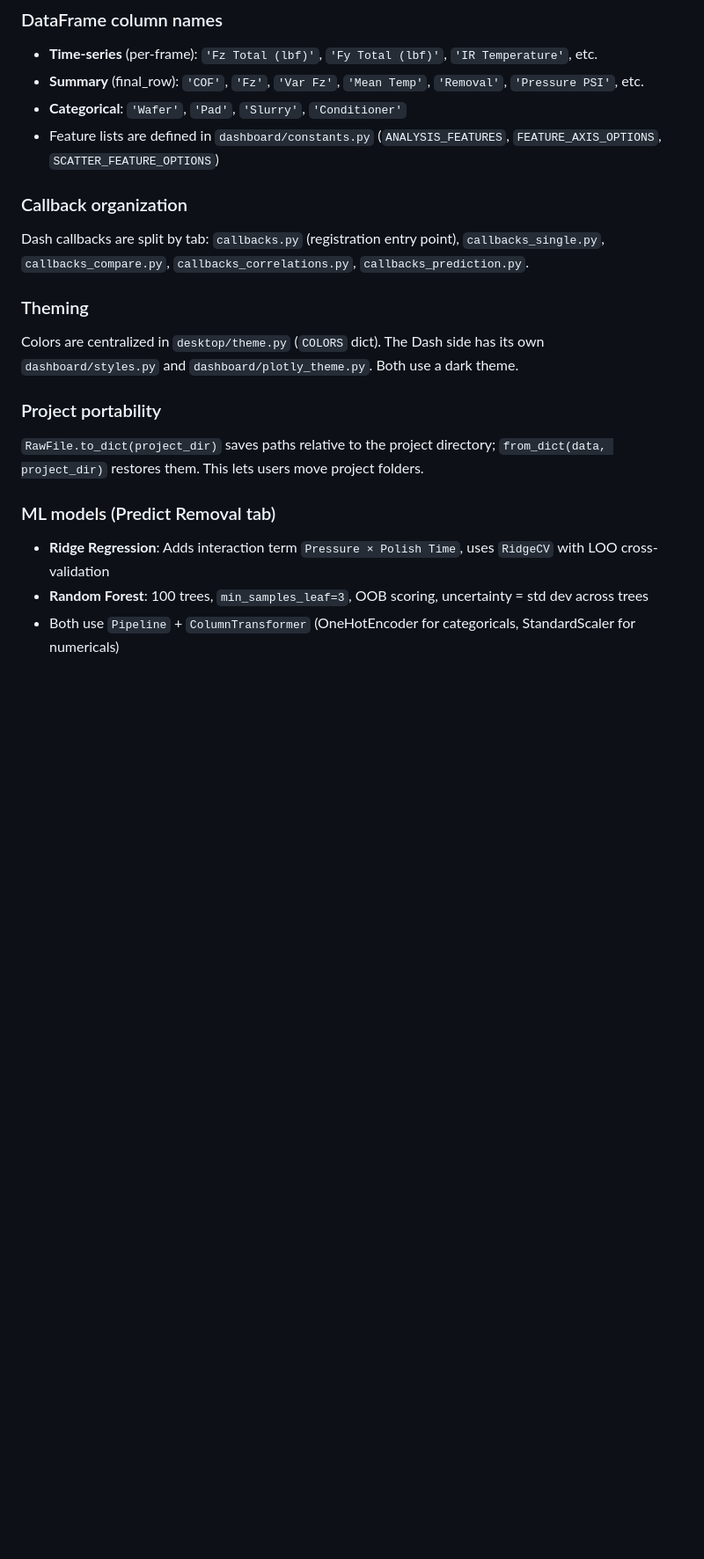
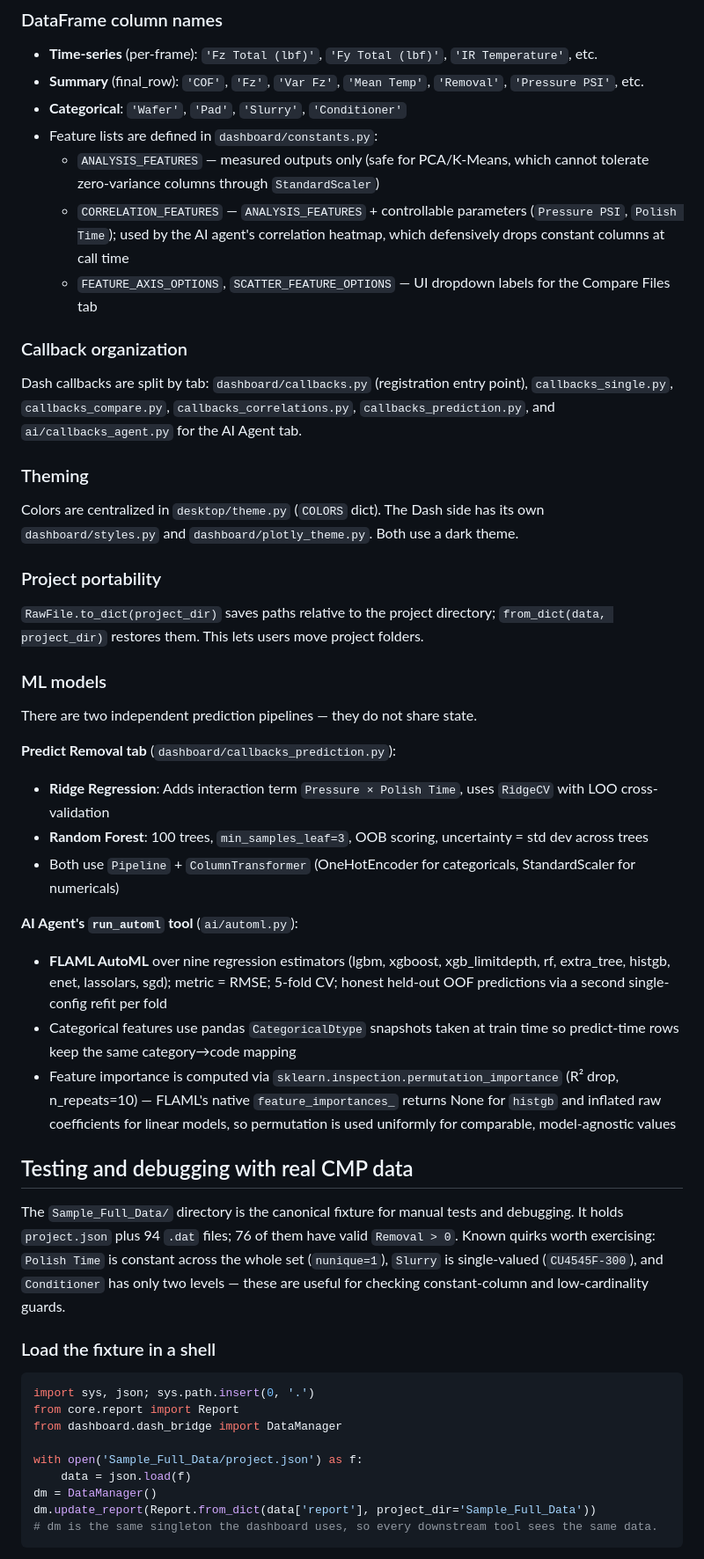
Before and after one commit to tothelast/csc696D_final_project, a Markdown page: CLAUDE.md, the part around one of its changes. Shown at 88% size. Drawn GitHub-style; blank space fills up the shorter version.

````diff
--- a/CLAUDE.md
+++ b/CLAUDE.md
@@ -47,10 +48,13 @@ All mutable properties (`removal`, `nu`, `pressure_psi`, `polish_time`, `wafer_n
 - **Time-series** (per-frame): `'Fz Total (lbf)'`, `'Fy Total (lbf)'`, `'IR Temperature'`, etc.
 - **Summary** (final_row): `'COF'`, `'Fz'`, `'Var Fz'`, `'Mean Temp'`, `'Removal'`, `'Pressure PSI'`, etc.
 - **Categorical**: `'Wafer'`, `'Pad'`, `'Slurry'`, `'Conditioner'`
-- Feature lists are defined in `dashboard/constants.py` (`ANALYSIS_FEATURES`, `FEATURE_AXIS_OPTIONS`, `SCATTER_FEATURE_OPTIONS`)
+- Feature lists are defined in `dashboard/constants.py`:
+  - `ANALYSIS_FEATURES` — measured outputs only (safe for PCA/K-Means, which cannot tolerate zero-variance columns through `StandardScaler`)
+  - `CORRELATION_FEATURES` — `ANALYSIS_FEATURES` + controllable parameters (`Pressure PSI`, `Polish Time`); used by the AI agent's correlation heatmap, which defensively drops constant columns at call time
+  - `FEATURE_AXIS_OPTIONS`, `SCATTER_FEATURE_OPTIONS` — UI dropdown labels for the Compare Files tab
 
 ### Callback organization
-Dash callbacks are split by tab: `callbacks.py` (registration entry point), `callbacks_single.py`, `callbacks_compare.py`, `callbacks_correlations.py`, `callbacks_prediction.py`.
+Dash callbacks are split by tab: `dashboard/callbacks.py` (registration entry point), `callbacks_single.py`, `callbacks_compare.py`, `callbacks_correlations.py`, `callbacks_prediction.py`, and `ai/callbacks_agent.py` for the AI Agent tab.
 
 ### Theming
 Colors are centralized in `desktop/theme.py` (`COLORS` dict). The Dash side has its own `dashboard/styles.py` and `dashboard/plotly_theme.py`. Both use a dark theme.
@@ -58,7 +62,34 @@ Colors are centralized in `desktop/theme.py` (`COLORS` dict). The Dash side has
 ### Project portability
 `RawFile.to_dict(project_dir)` saves paths relative to the project directory; `from_dict(data, project_dir)` restores them. This lets users move project folders.
 
-### ML models (Predict Removal tab)
+### ML models
+There are two independent prediction pipelines — they do not share state.
+
+**Predict Removal tab** (`dashboard/callbacks_prediction.py`):
 - **Ridge Regression**: Adds interaction term `Pressure × Polish Time`, uses `RidgeCV` with LOO cross-validation
 - **Random Forest**: 100 trees, `min_samples_leaf=3`, OOB scoring, uncertainty = std dev across trees
 - Both use `Pipeline` + `ColumnTransformer` (OneHotEncoder for categoricals, StandardScaler for numericals)
+
+**AI Agent's `run_automl` tool** (`ai/automl.py`):
+- **FLAML AutoML** over nine regression estimators (lgbm, xgboost, xgb_limitdepth, rf, extra_tree, histgb, enet, lassolars, sgd); metric = RMSE; 5-fold CV; honest held-out OOF predictions via a second single-config refit per fold
+- Categorical features use pandas `CategoricalDtype` snapshots taken at train time so predict-time rows keep the same category→code mapping
+- Feature importance is computed via `sklearn.inspection.permutation_importance` (R² drop, n_repeats=10) — FLAML's native `feature_importances_` returns None for `histgb` and inflated raw coefficients for linear models, so permutation is used uniformly for comparable, model-agnostic values
+
+## Testing and debugging with real CMP data
+
+The `Sample_Full_Data/` directory is the canonical fixture for manual tests and debugging. It holds `project.json` plus 94 `.dat` files; 76 of them have valid `Removal > 0`. Known quirks worth exercising: `Polish Time` is constant across the whole set (`nunique=1`), `Slurry` is single-valued (`CU4545F-300`), and `Conditioner` has only two levels — these are useful for checking constant-column and low-cardinality guards.
+
+### Load the fixture in a shell
+
+```python
+import sys, json; sys.path.insert(0, '.')
+from core.report import Report
+from dashboard.dash_bridge import DataManager
+
+with open('Sample_Full_Data/project.json') as f:
+    data = json.load(f)
+dm = DataManager()
+dm.update_report(Report.from_dict(data['report'], project_dir='Sample_Full_Data'))
+# dm is the same singleton the dashboard uses, so every downstream tool sees the same data.
+```
+
````
Also changed, not shown: other parts of CLAUDE.md (+53 -3 lines).
